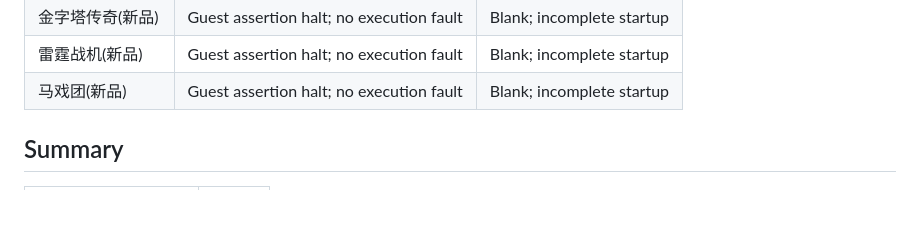
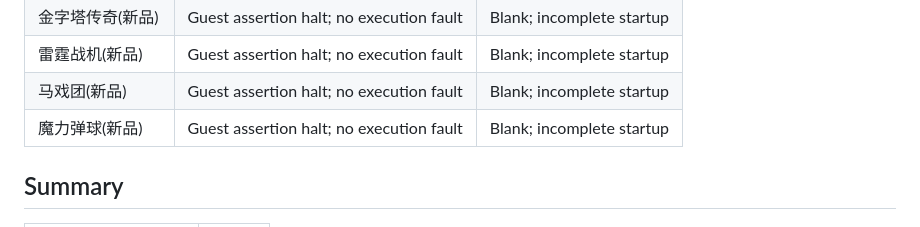
Before and after one commit to AloysHF/NicaiEmu, a Markdown page: docs/Game-Compatibility.md, the part around the change. Rendered like a GitHub page; blank space fills up the shorter version.

Commit message:
Record Magic Pinball native startup execution validation

```diff
--- a/docs/Game-Compatibility.md
+++ b/docs/Game-Compatibility.md
@@ -160,6 +160,7 @@ incomplete; normal process completion is recorded separately from compatibility.
 | 金字塔传奇(新品) | Guest assertion halt; no execution fault | Blank; incomplete startup |
 | 雷霆战机(新品) | Guest assertion halt; no execution fault | Blank; incomplete startup |
 | 马戏团(新品) | Guest assertion halt; no execution fault | Blank; incomplete startup |
+| 魔力弹球(新品) | Guest assertion halt; no execution fault | Blank; incomplete startup |
 
 ## Summary
 
```
